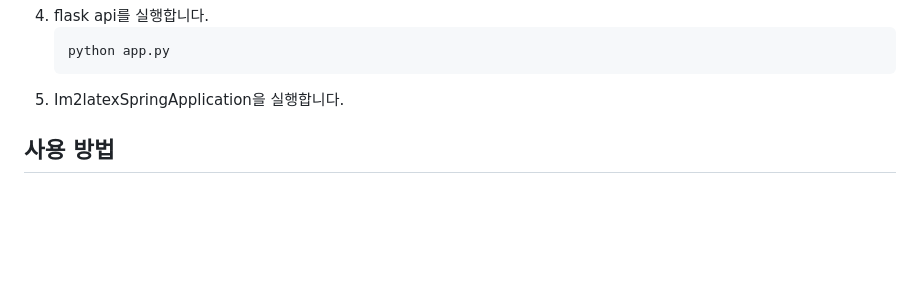
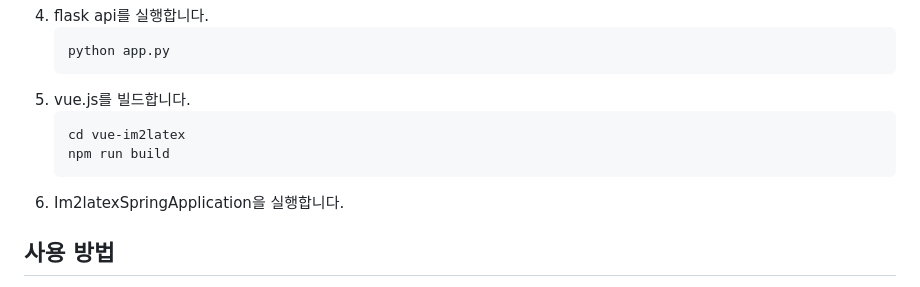
Before and after one commit to BigRain02/IM2LATEX, a Markdown page: README.md, the part around the change. GitHub-like rendering; blank space fills up the shorter version.

````diff
--- a/README.md
+++ b/README.md
@@ -22,7 +22,12 @@ IM2LATEX는 수식 이미지를 LaTeX 형식으로 자동 변환하여 문서
    ```bash
    python app.py
    ```
-5. Im2latexSpringApplication을 실행합니다.
+5. vue.js를 빌드합니다.
+   ```bash
+   cd vue-im2latex
+   npm run build
+   ```
+6. Im2latexSpringApplication을 실행합니다.
 
 
 ## 사용 방법
````
